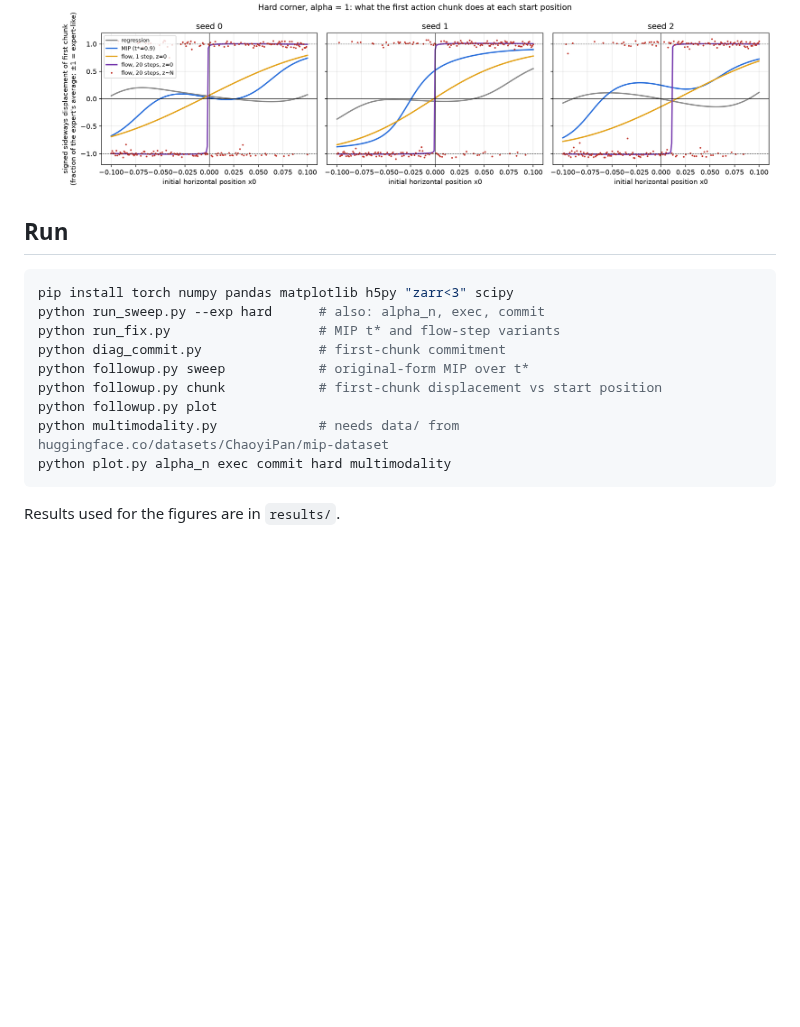
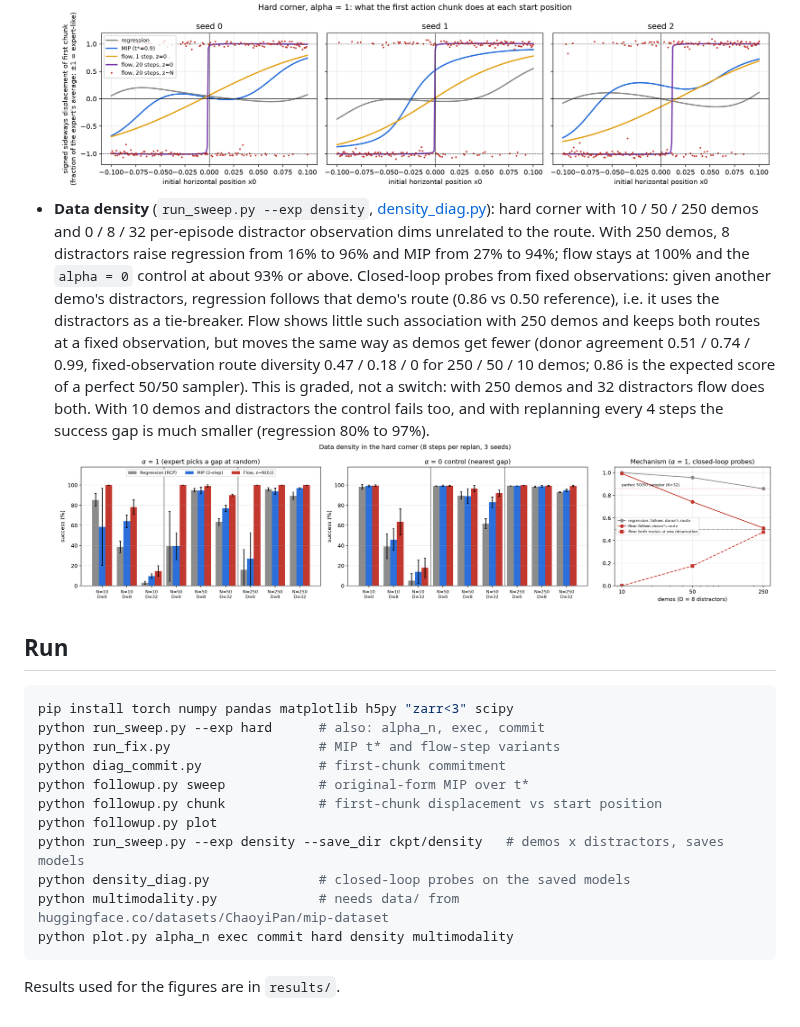
Before and after one commit to jdfnjd/mip-vs-flow, a Markdown page: README.md, the part around the change. Rendered like a GitHub page; pictures changed too: figures/density.png (added); blank space fills up the shorter version.

Commit message:
data-density experiment

````diff
--- a/README.md
+++ b/README.md
@@ -45,6 +45,21 @@ Suggested by the paper's first author ([followup.py](followup.py)):
   sharply near x0 = 0 (seed-dependent offset); regression moves much less and
   does not follow the side of the start (37%).
   ![first chunk](figures/followup_chunk.png)
+- **Data density** (`run_sweep.py --exp density`, [density_diag.py](density_diag.py)):
+  hard corner with 10 / 50 / 250 demos and 0 / 8 / 32 per-episode distractor
+  observation dims unrelated to the route. With 250 demos, 8 distractors raise
+  regression from 16% to 96% and MIP from 27% to 94%; flow stays at 100% and the
+  `alpha = 0` control at about 93% or above. Closed-loop probes from fixed
+  observations: given another demo's distractors, regression follows that demo's
+  route (0.86 vs 0.50 reference), i.e. it uses the distractors as a tie-breaker.
+  Flow shows little such association with 250 demos and keeps both routes at a
+  fixed observation, but moves the same way as demos get fewer (donor agreement
+  0.51 / 0.74 / 0.99, fixed-observation route diversity 0.47 / 0.18 / 0 for
+  250 / 50 / 10 demos; 0.86 is the expected score of a perfect 50/50 sampler).
+  This is graded, not a switch: with 250 demos and 32 distractors flow does both.
+  With 10 demos and distractors the control fails too, and with replanning every
+  4 steps the success gap is much smaller (regression 80% to 97%).
+  ![density](figures/density.png)
 
 ## Run
 
@@ -56,8 +71,10 @@ python diag_commit.py               # first-chunk commitment
 python followup.py sweep            # original-form MIP over t*
 python followup.py chunk            # first-chunk displacement vs start position
 python followup.py plot
+python run_sweep.py --exp density --save_dir ckpt/density   # demos x distractors, saves models
+python density_diag.py              # closed-loop probes on the saved models
 python multimodality.py             # needs data/ from huggingface.co/datasets/ChaoyiPan/mip-dataset
-python plot.py alpha_n exec commit hard multimodality
+python plot.py alpha_n exec commit hard density multimodality
 ```
 
 Results used for the figures are in `results/`.
````
Also changed, not shown: 7 other files.
